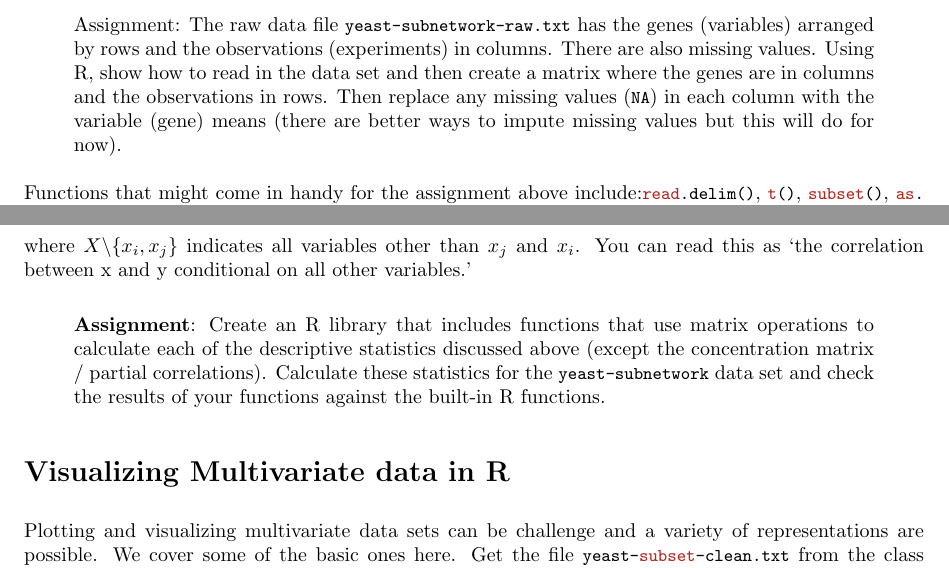
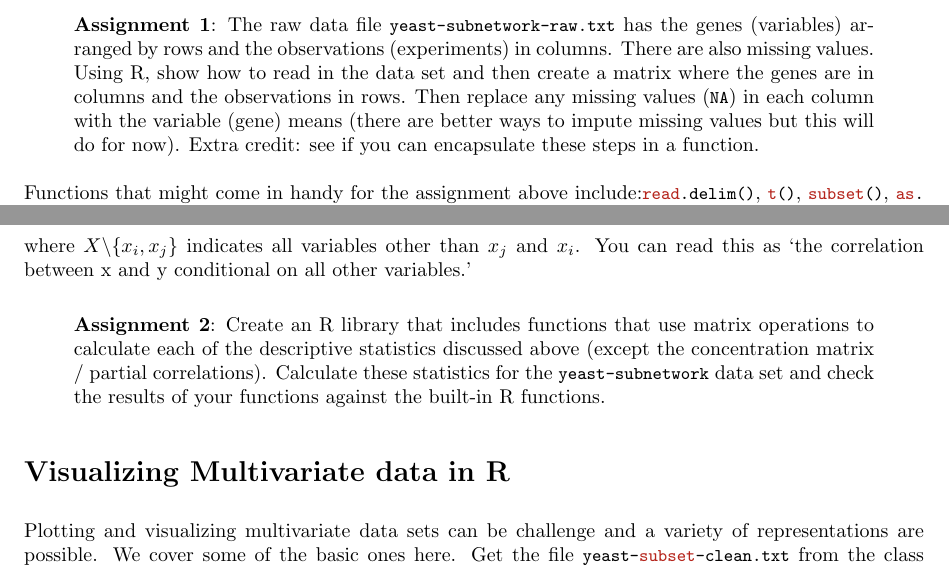
Before and after one commit to pmagwene/Bio313, a LaTeX document (lecture-03/hands-on3.tex): two parts of pages 7 and 8 of 13, joined at a grey line, cut so that both start at the same text. Compiled offline with pdfLaTeX.

Commit message:
minor hands-on updates

```diff
--- a/lecture-03/hands-on3.tex
+++ b/lecture-03/hands-on3.tex
@@ -439,13 +439,15 @@ applying the $\log_2$ function (so that a ratio of 1:1 has the value 0,
 a ratio of 2:1 has the value 1, and a ratio of 1:2 has the value 0.5).
 
 \begin{quote}
-Assignment: The raw data file \lstinline!yeast-subnetwork-raw.txt! has
-the genes (variables) arranged by rows and the observations
-(experiments) in columns. There are also missing values. Using R, show
-how to read in the data set and then create a matrix where the genes are
-in columns and the observations in rows. Then replace any missing values
-(\lstinline!NA!) in each column with the variable (gene) means (there
-are better ways to impute missing values but this will do for now).
+\textbf{Assignment 1}: The raw data file
+\lstinline!yeast-subnetwork-raw.txt! has the genes (variables) arranged
+by rows and the observations (experiments) in columns. There are also
+missing values. Using R, show how to read in the data set and then
+create a matrix where the genes are in columns and the observations in
+rows. Then replace any missing values (\lstinline!NA!) in each column
+with the variable (gene) means (there are better ways to impute missing
+values but this will do for now). Extra credit: see if you can
+encapsulate these steps in a function.
 
 \end{quote}
 Functions that might come in handy for the assignment above
@@ -520,7 +522,7 @@ $x_j$ and $x_i$. You can read this as `the correlation between x and y
 conditional on all other variables.'
 
 \begin{quote}
-\textbf{Assignment}: Create an R library that includes functions that
+\textbf{Assignment 2}: Create an R library that includes functions that
 use matrix operations to calculate each of the descriptive statistics
 discussed above (except the concentration matrix / partial
 correlations). Calculate these statistics for the
```
Also changed, not shown: lecture-03/hands-on3.pdf.
